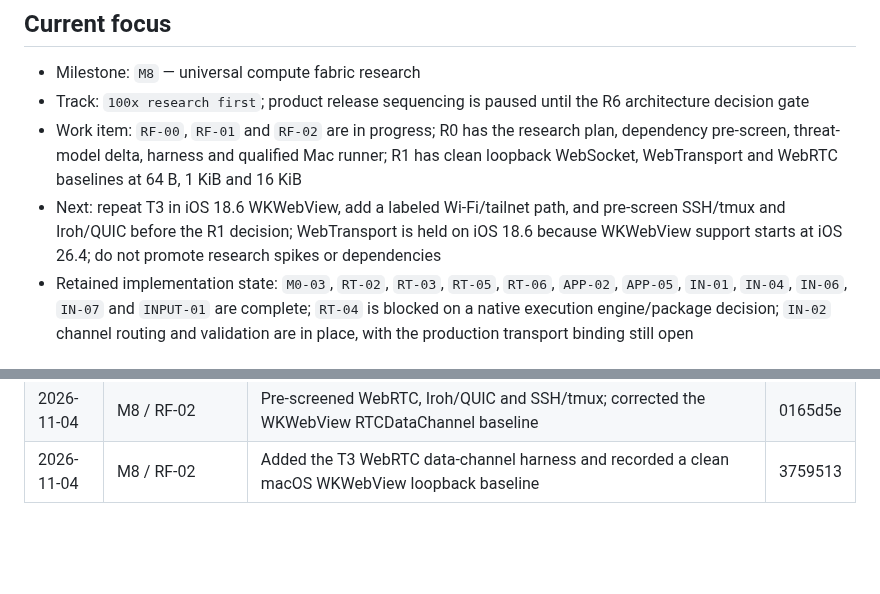
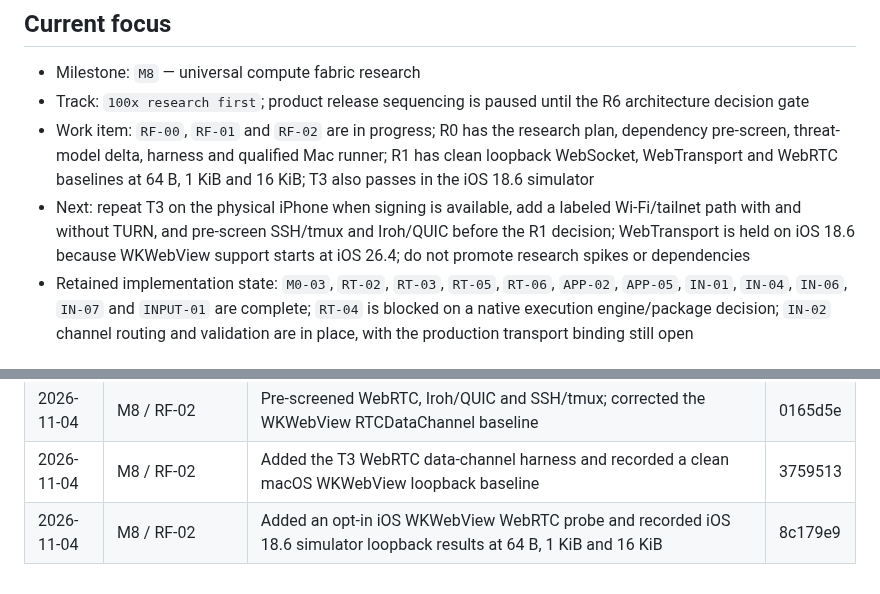
Before and after one commit to amharik/AirDesk, a Markdown page: milestones.md, 2 parts joined by grey strips. Drawn GitHub-style; blank space fills up the shorter version.

Commit message:
docs: record ios webrtc result

```diff
--- a/milestones.md
+++ b/milestones.md
@@ -18,8 +18,8 @@ This file is the implementation tracker. `docs/adr/README.md` remains authoritat
 
 - Milestone: `M8` — universal compute fabric research
 - Track: `100x research first`; product release sequencing is paused until the R6 architecture decision gate
-- Work item: `RF-00`, `RF-01` and `RF-02` are in progress; R0 has the research plan, dependency pre-screen, threat-model delta, harness and qualified Mac runner; R1 has clean loopback WebSocket, WebTransport and WebRTC baselines at 64 B, 1 KiB and 16 KiB
-- Next: repeat T3 in iOS 18.6 WKWebView, add a labeled Wi-Fi/tailnet path, and pre-screen SSH/tmux and Iroh/QUIC before the R1 decision; WebTransport is held on iOS 18.6 because WKWebView support starts at iOS 26.4; do not promote research spikes or dependencies
+- Work item: `RF-00`, `RF-01` and `RF-02` are in progress; R0 has the research plan, dependency pre-screen, threat-model delta, harness and qualified Mac runner; R1 has clean loopback WebSocket, WebTransport and WebRTC baselines at 64 B, 1 KiB and 16 KiB; T3 also passes in the iOS 18.6 simulator
+- Next: repeat T3 on the physical iPhone when signing is available, add a labeled Wi-Fi/tailnet path with and without TURN, and pre-screen SSH/tmux and Iroh/QUIC before the R1 decision; WebTransport is held on iOS 18.6 because WKWebView support starts at iOS 26.4; do not promote research spikes or dependencies
 - Retained implementation state: `M0-03`, `RT-02`, `RT-03`, `RT-05`, `RT-06`, `APP-02`, `APP-05`, `IN-01`, `IN-04`, `IN-06`, `IN-07` and `INPUT-01` are complete; `RT-04` is blocked on a native execution engine/package decision; `IN-02` channel routing and validation are in place, with the production transport binding still open
 
 ## Verification status
@@ -198,3 +198,4 @@ Exit: Q1–Q8 answered with evidence; scenario corpus has pass/fail results; R6
 | 2026-11-04 | M8 / RF-02 | Fixed length-framed stream echo and recorded T2 WebTransport loopback baseline; flagged the iOS 18.6 WKWebView support gap | 1ea8d85 |
 | 2026-11-04 | M8 / RF-02 | Pre-screened WebRTC, Iroh/QUIC and SSH/tmux; corrected the WKWebView RTCDataChannel baseline | 0165d5e |
 | 2026-11-04 | M8 / RF-02 | Added the T3 WebRTC data-channel harness and recorded a clean macOS WKWebView loopback baseline | 3759513 |
+| 2026-11-04 | M8 / RF-02 | Added an opt-in iOS WKWebView WebRTC probe and recorded iOS 18.6 simulator loopback results at 64 B, 1 KiB and 16 KiB | 8c179e9 |
```
